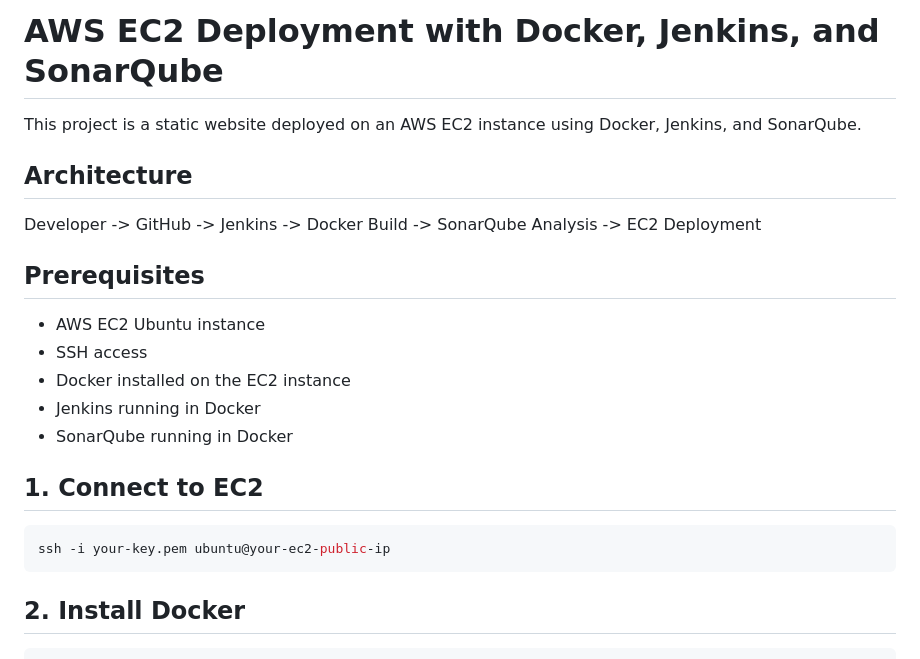
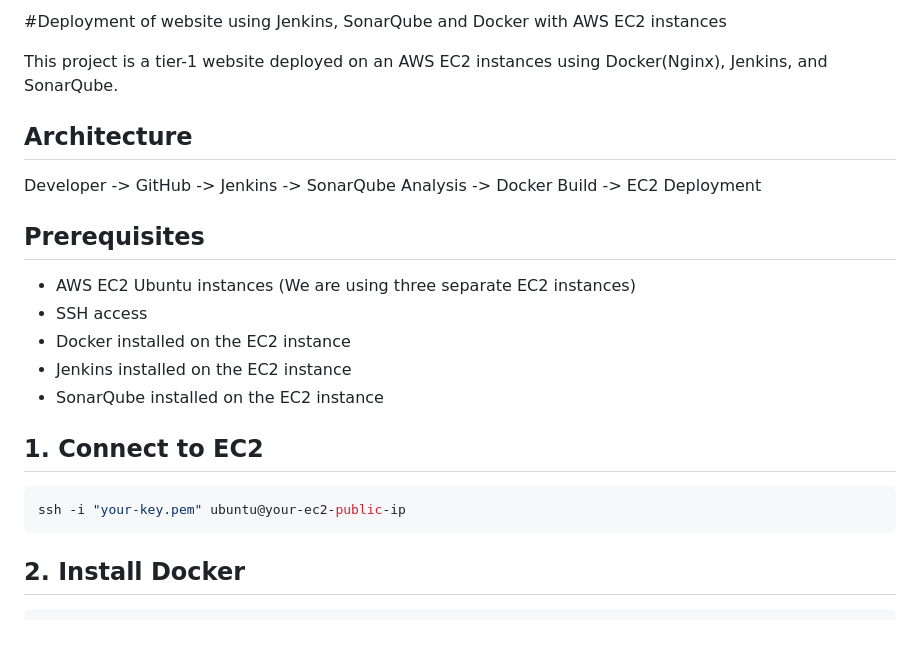
Before and after one commit to yashgoel31/Jenkins-Sonarqube-Docker-CICD, a Markdown page: README.MD, the part around the change. GitHub-like rendering; blank space fills up the shorter version.

Commit message:
Revise README for project details and prerequisites
Updated project description and prerequisites for clarity.

````diff
--- a/README.MD
+++ b/README.MD
@@ -1,23 +1,23 @@
-# AWS EC2 Deployment with Docker, Jenkins, and SonarQube
+#Deployment of website using Jenkins, SonarQube and Docker with AWS EC2 instances
 
-This project is a static website deployed on an AWS EC2 instance using Docker, Jenkins, and SonarQube.
+This project is a tier-1 website deployed on an AWS EC2 instances using Docker(Nginx), Jenkins, and SonarQube.
 
 ## Architecture
 
-Developer -> GitHub -> Jenkins -> Docker Build -> SonarQube Analysis -> EC2 Deployment
+Developer -> GitHub -> Jenkins -> SonarQube Analysis -> Docker Build -> EC2 Deployment
 
 ## Prerequisites
 
-- AWS EC2 Ubuntu instance
+- AWS EC2 Ubuntu instances (We are using three separate EC2 instances)
 - SSH access
 - Docker installed on the EC2 instance
-- Jenkins running in Docker
-- SonarQube running in Docker
+- Jenkins installed on the EC2 instance
+- SonarQube installed on the EC2 instance
 
 ## 1. Connect to EC2
 
 ```bash
-ssh -i your-key.pem ubuntu@your-ec2-public-ip
+ssh -i "your-key.pem" ubuntu@your-ec2-public-ip
 ```
 
 ## 2. Install Docker
````
